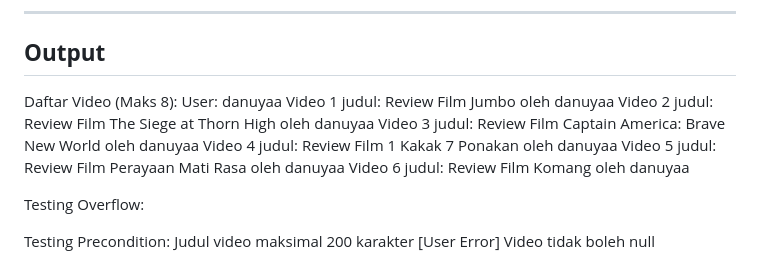
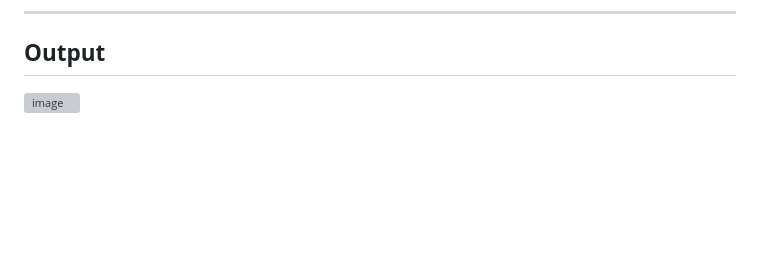
Before and after one commit to Danuyaa/KPL_Danuar_Ihza_Mahendra_2211104084_SE063, a Markdown page: 14_Clean_Code/Jurnal/Jurnal.md, the part around the change. Rendered like a GitHub page; blank space fills up the shorter version; grey boxes are pictures that could not be loaded.

```diff
--- a/14_Clean_Code/Jurnal/Jurnal.md
+++ b/14_Clean_Code/Jurnal/Jurnal.md
@@ -193,18 +193,4 @@ try {
 ---
 **Output**
 ---
-
-Daftar Video (Maks 8):
-User: danuyaa
-Video 1 judul: Review Film Jumbo oleh danuyaa
-Video 2 judul: Review Film The Siege at Thorn High oleh danuyaa
-Video 3 judul: Review Film Captain America: Brave New World  oleh danuyaa
-Video 4 judul: Review Film 1 Kakak 7 Ponakan oleh danuyaa
-Video 5 judul: Review Film Perayaan Mati Rasa oleh danuyaa
-Video 6 judul: Review Film Komang oleh danuyaa
-
-Testing Overflow:
-
-Testing Precondition:
-Judul video maksimal 200 karakter
-[User Error] Video tidak boleh null
+![image](https://github.com/user-attachments/assets/2cf6742c-1ab7-4822-a24b-fd7cd7244599)
```
